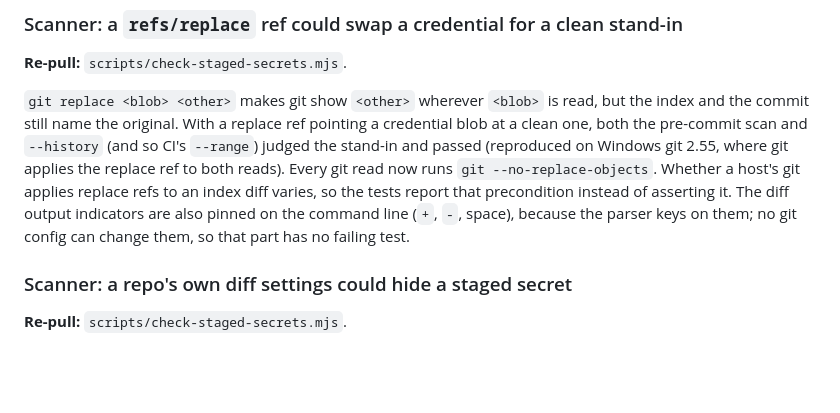
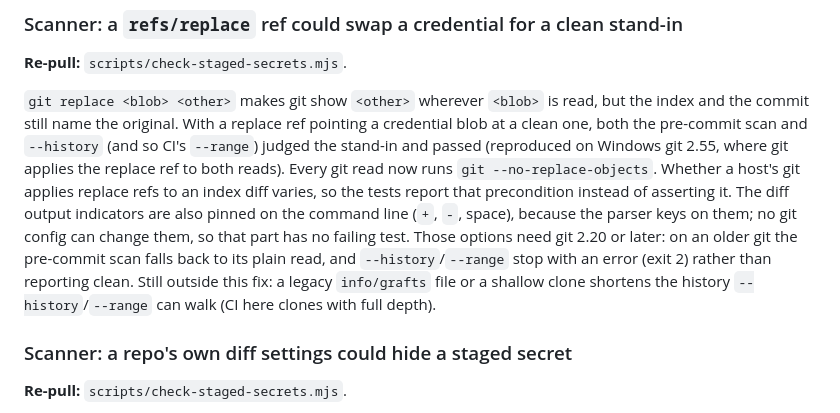
Before and after one commit to u00dxk2/agent-ops-patterns, a Markdown page: CHANGELOG.md, the part around the change. GitHub-like rendering; blank space fills up the shorter version.

Commit message:
docs(changelog): state the git 2.20 floor and the graft/shallow limit for SY-1 b (Codex review of 1b8e5a9)
Co-Authored-By: Claude Opus 5.5 <noreply@anthropic.com>

```diff
--- a/CHANGELOG.md
+++ b/CHANGELOG.md
@@ -8,7 +8,7 @@ Changes that matter to anyone who vendors a file from this repo. Each entry name
 
 **Re-pull:** `scripts/check-staged-secrets.mjs`.
 
-`git replace <blob> <other>` makes git show `<other>` wherever `<blob>` is read, but the index and the commit still name the original. With a replace ref pointing a credential blob at a clean one, both the pre-commit scan and `--history` (and so CI's `--range`) judged the stand-in and passed (reproduced on Windows git 2.55, where git applies the replace ref to both reads). Every git read now runs `git --no-replace-objects`. Whether a host's git applies replace refs to an index diff varies, so the tests report that precondition instead of asserting it. The diff output indicators are also pinned on the command line (`+`, `-`, space), because the parser keys on them; no git config can change them, so that part has no failing test.
+`git replace <blob> <other>` makes git show `<other>` wherever `<blob>` is read, but the index and the commit still name the original. With a replace ref pointing a credential blob at a clean one, both the pre-commit scan and `--history` (and so CI's `--range`) judged the stand-in and passed (reproduced on Windows git 2.55, where git applies the replace ref to both reads). Every git read now runs `git --no-replace-objects`. Whether a host's git applies replace refs to an index diff varies, so the tests report that precondition instead of asserting it. The diff output indicators are also pinned on the command line (`+`, `-`, space), because the parser keys on them; no git config can change them, so that part has no failing test. Those options need git 2.20 or later: on an older git the pre-commit scan falls back to its plain read, and `--history`/`--range` stop with an error (exit 2) rather than reporting clean. Still outside this fix: a legacy `info/grafts` file or a shallow clone shortens the history `--history`/`--range` can walk (CI here clones with full depth).
 
 ### Scanner: a repo's own diff settings could hide a staged secret
 
```
